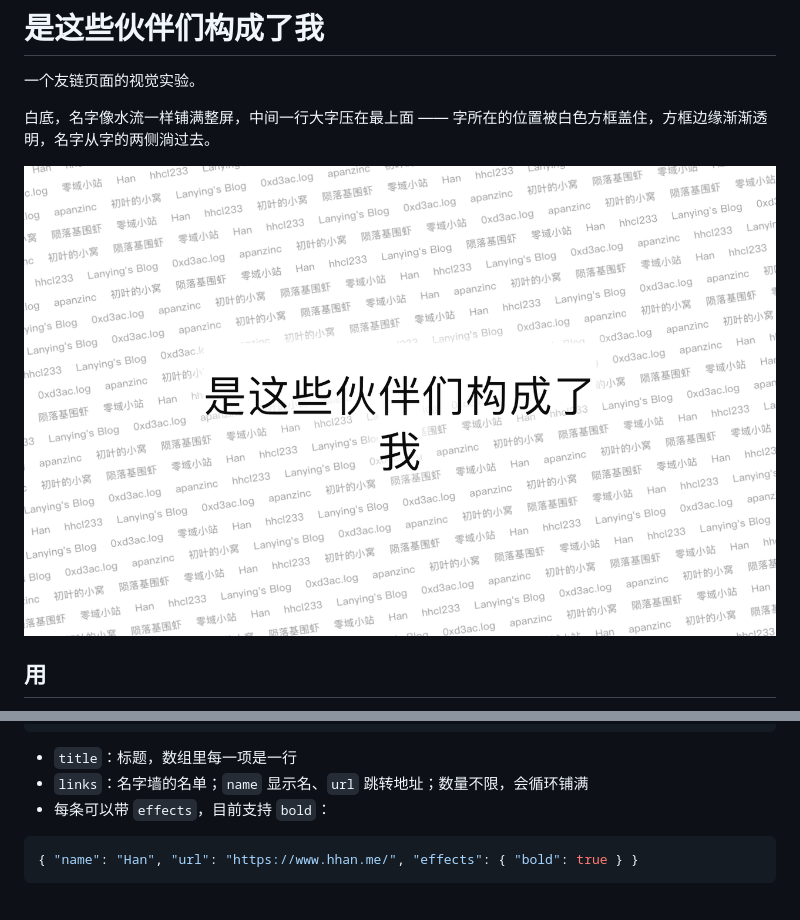
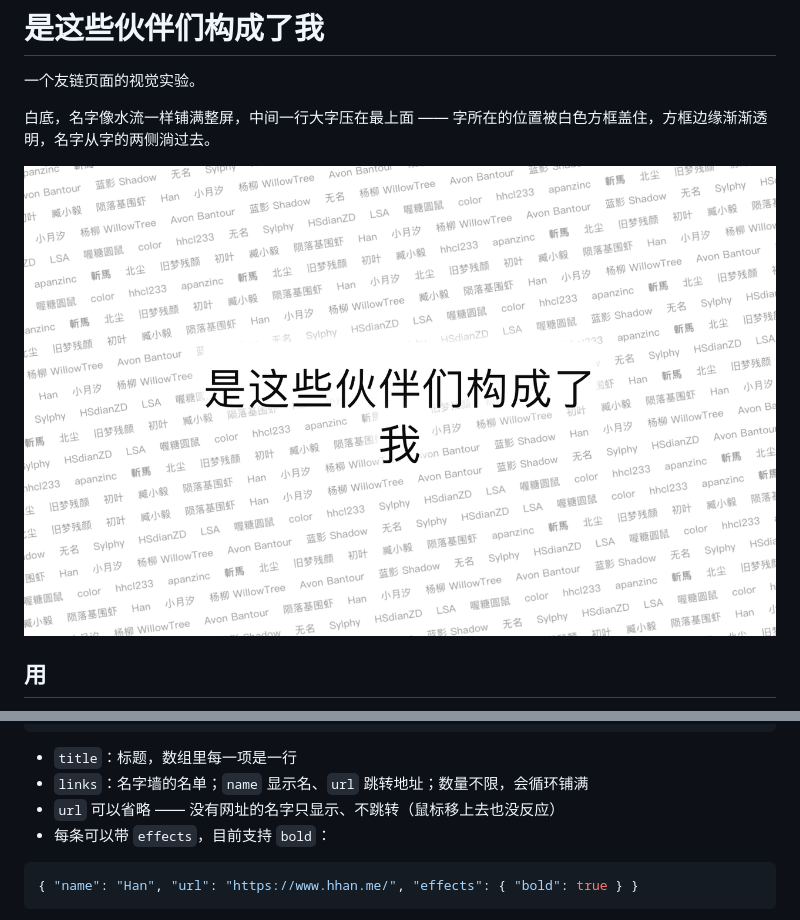
Before and after one commit to lonely-land/friends, a Markdown page: README.md, 2 parts joined by grey strips. Rendered like a GitHub page; pictures changed too: docs/preview.png.

````diff
--- a/README.md
+++ b/README.md
@@ -28,6 +28,7 @@
 
 - `title`：标题，数组里每一项是一行
 - `links`：名字墙的名单；`name` 显示名、`url` 跳转地址；数量不限，会循环铺满
+- `url` 可以省略 —— 没有网址的名字只显示、不跳转（鼠标移上去也没反应）
 - 每条可以带 `effects`，目前支持 `bold`：
 
 ```json
````
Also changed, not shown: 2 other files.
